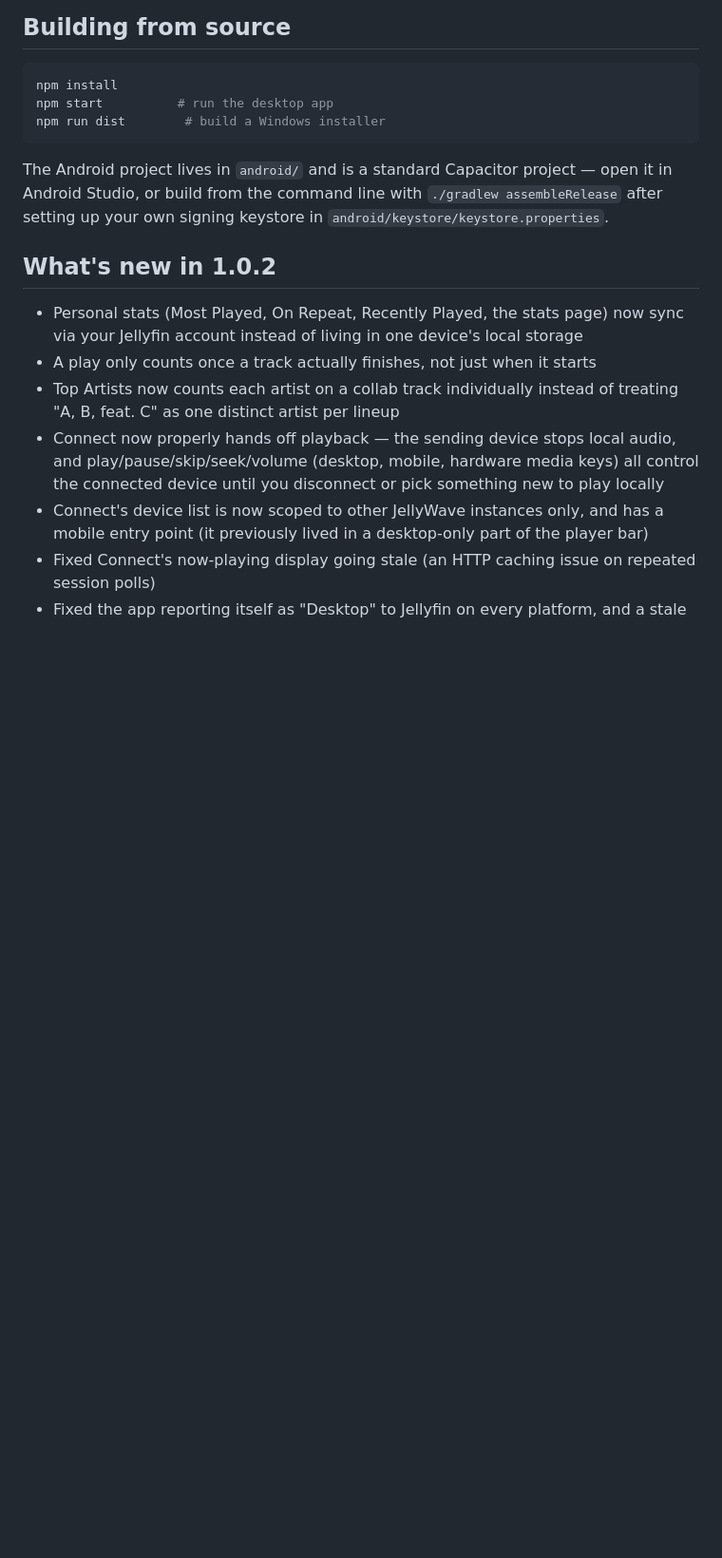
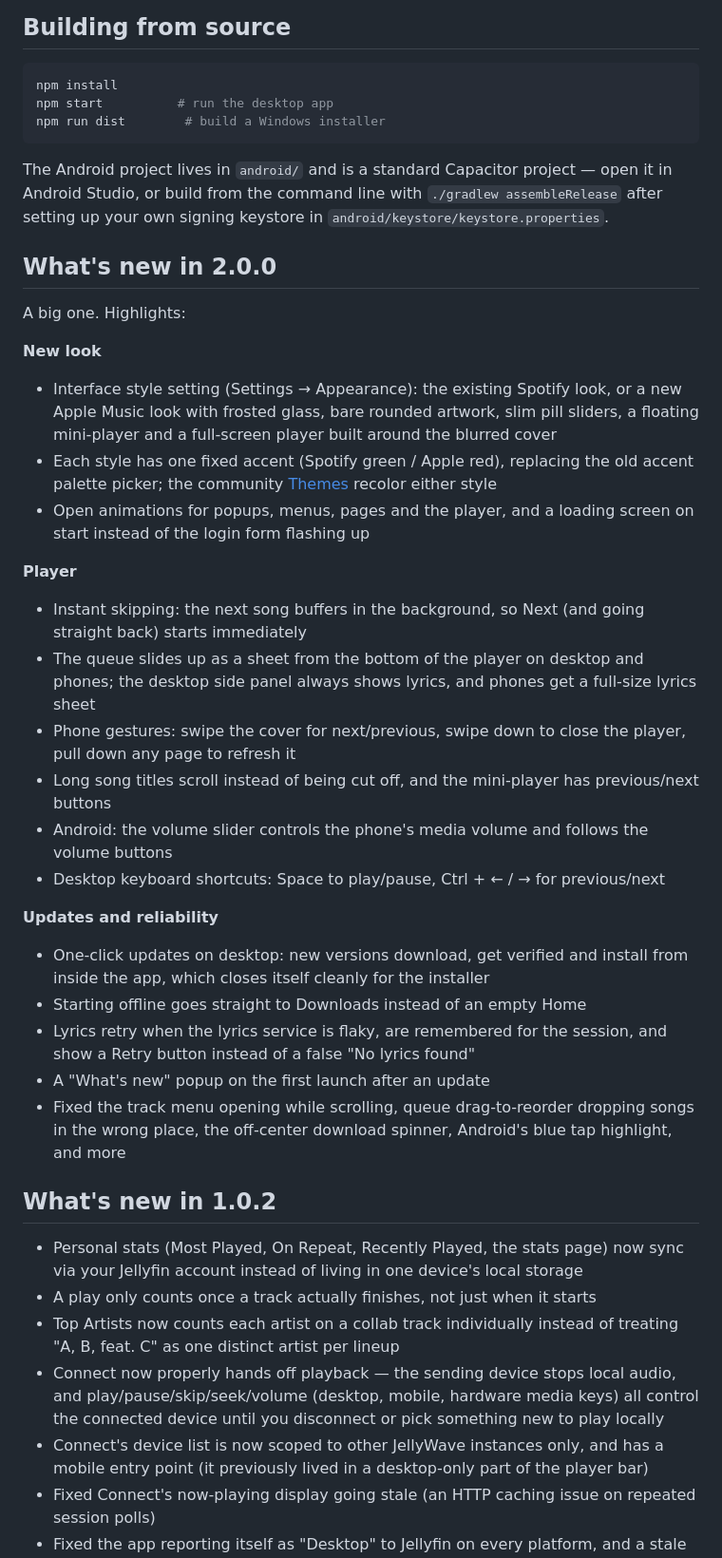
Before and after one commit to greenythebeany/jellywave, a Markdown page: README.md, the part around one of its changes. Shown at 95% size. Rendered like a GitHub page; blank space fills up the shorter version.

Commit message:
README: add What's new in 2.0.0, update features list
Co-Authored-By: Claude Opus 5.5 <noreply@anthropic.com>

```diff
--- a/README.md
+++ b/README.md
@@ -99,6 +99,30 @@ npm run dist        # build a Windows installer
 
 The Android project lives in `android/` and is a standard Capacitor project — open it in Android Studio, or build from the command line with `./gradlew assembleRelease` after setting up your own signing keystore in `android/keystore/keystore.properties`.
 
+## What's new in 2.0.0
+
+A big one. Highlights:
+
+**New look**
+- Interface style setting (Settings → Appearance): the existing Spotify look, or a new Apple Music look with frosted glass, bare rounded artwork, slim pill sliders, a floating mini-player and a full-screen player built around the blurred cover
+- Each style has one fixed accent (Spotify green / Apple red), replacing the old accent palette picker; the community [Themes](#themes) recolor either style
+- Open animations for popups, menus, pages and the player, and a loading screen on start instead of the login form flashing up
+
+**Player**
+- Instant skipping: the next song buffers in the background, so Next (and going straight back) starts immediately
+- The queue slides up as a sheet from the bottom of the player on desktop and phones; the desktop side panel always shows lyrics, and phones get a full-size lyrics sheet
+- Phone gestures: swipe the cover for next/previous, swipe down to close the player, pull down any page to refresh it
+- Long song titles scroll instead of being cut off, and the mini-player has previous/next buttons
+- Android: the volume slider controls the phone's media volume and follows the volume buttons
+- Desktop keyboard shortcuts: Space to play/pause, Ctrl + ← / → for previous/next
+
+**Updates and reliability**
+- One-click updates on desktop: new versions download, get verified and install from inside the app, which closes itself cleanly for the installer
+- Starting offline goes straight to Downloads instead of an empty Home
+- Lyrics retry when the lyrics service is flaky, are remembered for the session, and show a Retry button instead of a false "No lyrics found"
+- A "What's new" popup on the first launch after an update
+- Fixed the track menu opening while scrolling, queue drag-to-reorder dropping songs in the wrong place, the off-center download spinner, Android's blue tap highlight, and more
+
 ## What's new in 1.0.2
 
 - Personal stats (Most Played, On Repeat, Recently Played, the stats page) now sync via your Jellyfin account instead of living in one device's local storage
```
Also changed, not shown: other parts of README.md (+2 -2 lines).
